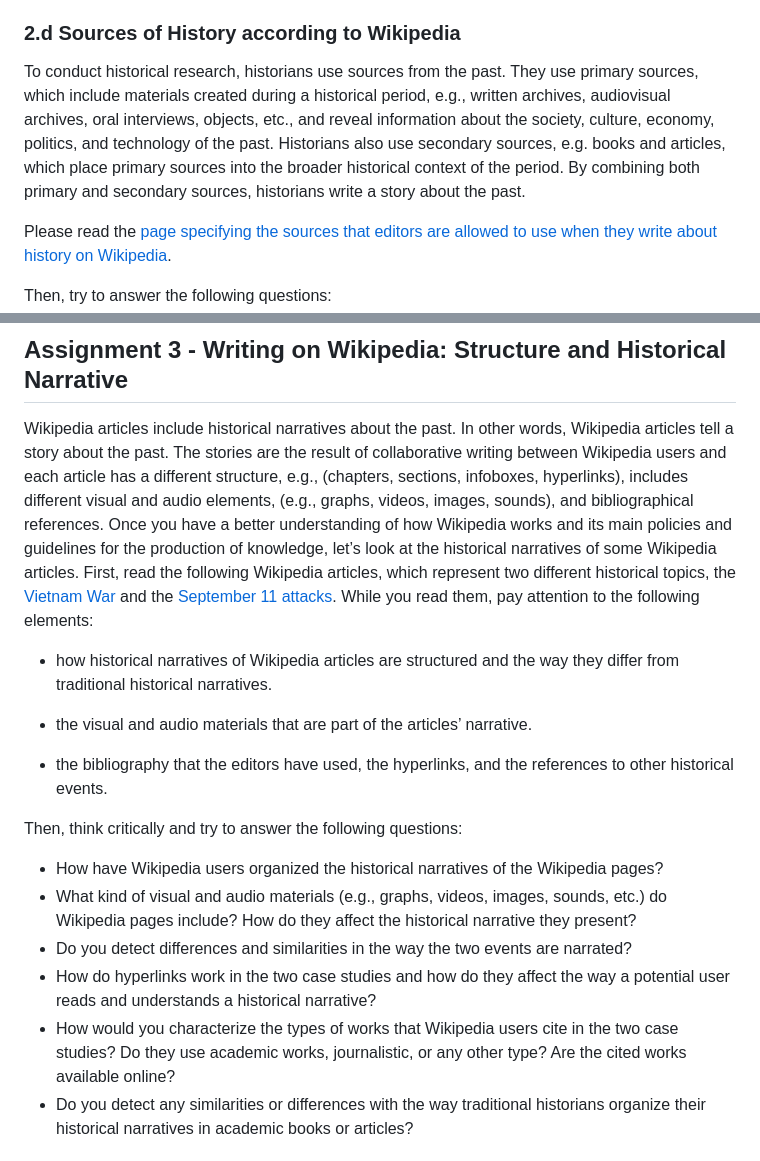
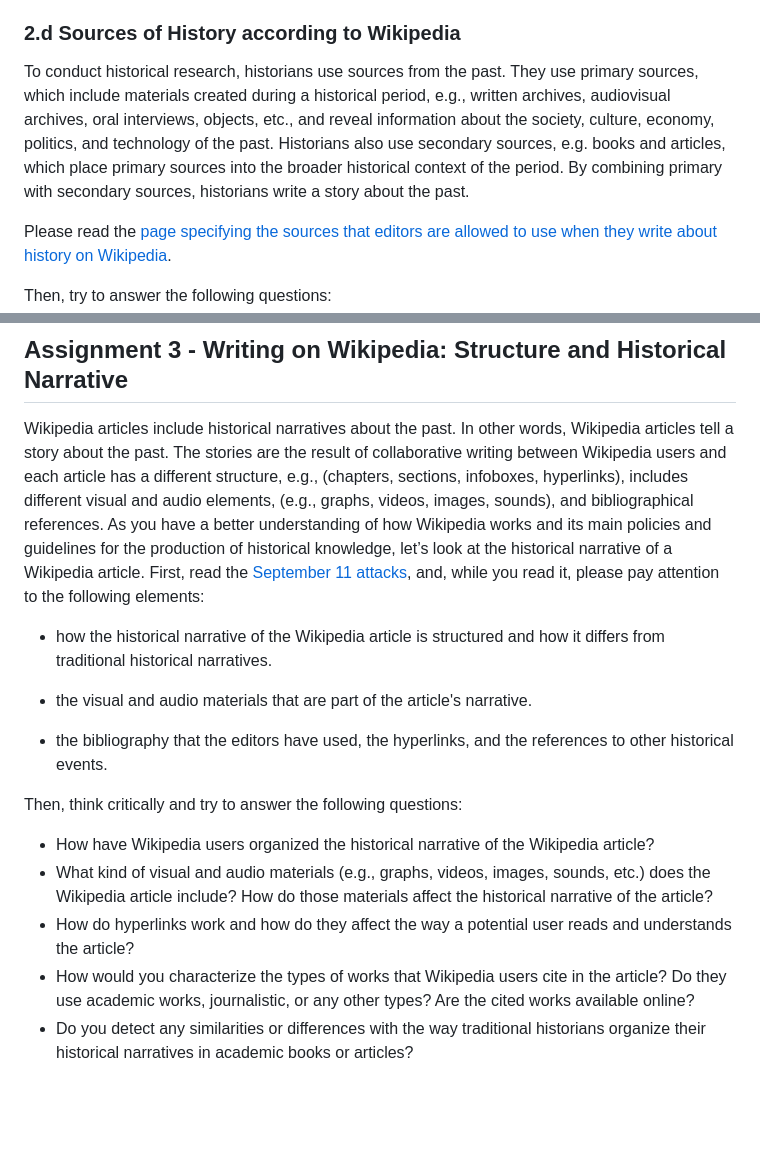
Before and after one commit to C2DH/ranketwo-submissions, a Markdown page: lessons/drafts/wikipedia.md, 2 parts joined by grey strips. Drawn GitHub-style; blank space fills up the shorter version.

```diff
--- a/lessons/drafts/wikipedia.md
+++ b/lessons/drafts/wikipedia.md
@@ -163,7 +163,7 @@ Now, try to answer the following questions:
 - Based on your personal experience, how do you navigate Wikipedia's content? How do you find a Wikipedia article that you are looking for?
 
 ### 2.d Sources of History according to Wikipedia
-To conduct historical research, historians use sources from the past. They use primary sources, which include materials created during a historical period, e.g., written archives, audiovisual archives, oral interviews, objects, etc., and reveal information about the society, culture, economy, politics, and technology of the past. Historians also use secondary sources, e.g. books and articles, which place primary sources into the broader historical context of the period. By combining both primary and secondary sources, historians write a story about the past.
+To conduct historical research, historians use sources from the past. They use primary sources, which include materials created during a historical period, e.g., written archives, audiovisual archives, oral interviews, objects, etc., and reveal information about the society, culture, economy, politics, and technology of the past. Historians also use secondary sources, e.g. books and articles, which place primary sources into the broader historical context of the period. By combining primary with secondary sources, historians write a story about the past.
 
 Please read the [page specifying the sources that editors are allowed to use when they write about history on Wikipedia](https://en.wikipedia.org/wiki/Wikipedia:Reliable_source_examples#History).
 
@@ -185,21 +185,20 @@ Schrag, Zachary M. *The Princeton Guide to Historical Research*. Princeton/Oxfor
 
 ## Assignment 3 - Writing on Wikipedia: Structure and Historical Narrative
 
-Wikipedia articles include historical narratives about the past. In other words, Wikipedia articles tell a story about the past. The stories are the result of collaborative writing between Wikipedia users and each article has a different structure, e.g., (chapters, sections, infoboxes, hyperlinks), includes different visual and audio elements, (e.g., graphs, videos, images, sounds), and bibliographical references. Once you have a better understanding of how Wikipedia works and its main policies and guidelines for the production of knowledge, let’s look at the historical narratives of some Wikipedia articles. First, read the following Wikipedia articles, which represent two different historical topics, the [Vietnam War](https://en.wikipedia.org/wiki/Vietnam_War) and the [September 11 attacks](https://en.wikipedia.org/wiki/September_11_attacks). While you read them, pay attention to the following elements:
+Wikipedia articles include historical narratives about the past. In other words, Wikipedia articles tell a story about the past. The stories are the result of collaborative writing between Wikipedia users and each article has a different structure, e.g., (chapters, sections, infoboxes, hyperlinks), includes different visual and audio elements, (e.g., graphs, videos, images, sounds), and bibliographical references. As you have a better understanding of how Wikipedia works and its main policies and guidelines for the production of historical knowledge, let’s look at the historical narrative of a Wikipedia article. First, read the [September 11 attacks](https://en.wikipedia.org/wiki/September_11_attacks), and, while you read it, please pay attention to the following elements:
 
-- how historical narratives of Wikipedia articles are structured and the way they differ from traditional historical narratives.
+- how the historical narrative of the Wikipedia article is structured and how it differs from traditional historical narratives.
 
-- the visual and audio materials that are part of the articles’ narrative.
+- the visual and audio materials that are part of the article's narrative.
 
 - the bibliography that the editors have used, the hyperlinks, and the references to other historical events.
 
 Then, think critically and try to answer the following questions:
 
-- How have Wikipedia users organized the historical narratives of the Wikipedia pages?
-- What kind of visual and audio materials (e.g., graphs, videos, images, sounds, etc.) do Wikipedia pages include? How do they affect the historical narrative they present?
-- Do you detect differences and similarities in the way the two events are narrated?
-- How do hyperlinks work in the two case studies and how do they affect the way a potential user reads and understands a historical narrative?
-- How would you characterize the types of works that Wikipedia users cite in the two case studies? Do they use academic works, journalistic, or any other type? Are the cited works available online?
+- How have Wikipedia users organized the historical narrative of the Wikipedia article?
+- What kind of visual and audio materials (e.g., graphs, videos, images, sounds, etc.) does the Wikipedia article include? How do those materials affect the historical narrative of the article?
+- How do hyperlinks work and how do they affect the way a potential user reads and understands the article?
+- How would you characterize the types of works that Wikipedia users cite in the article? Do they use academic works, journalistic, or any other types? Are the cited works available online?
 - Do you detect any similarities or differences with the way traditional historians organize their historical narratives in academic books or articles?
 
 
```
